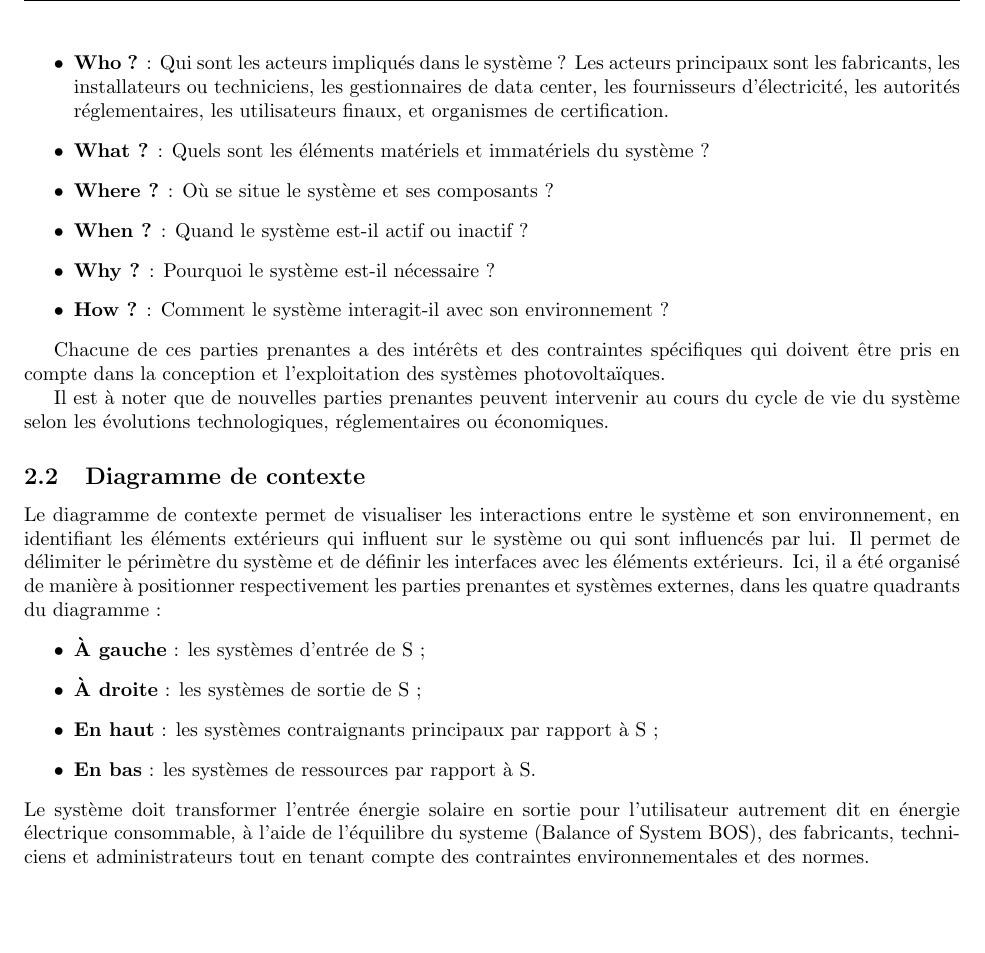
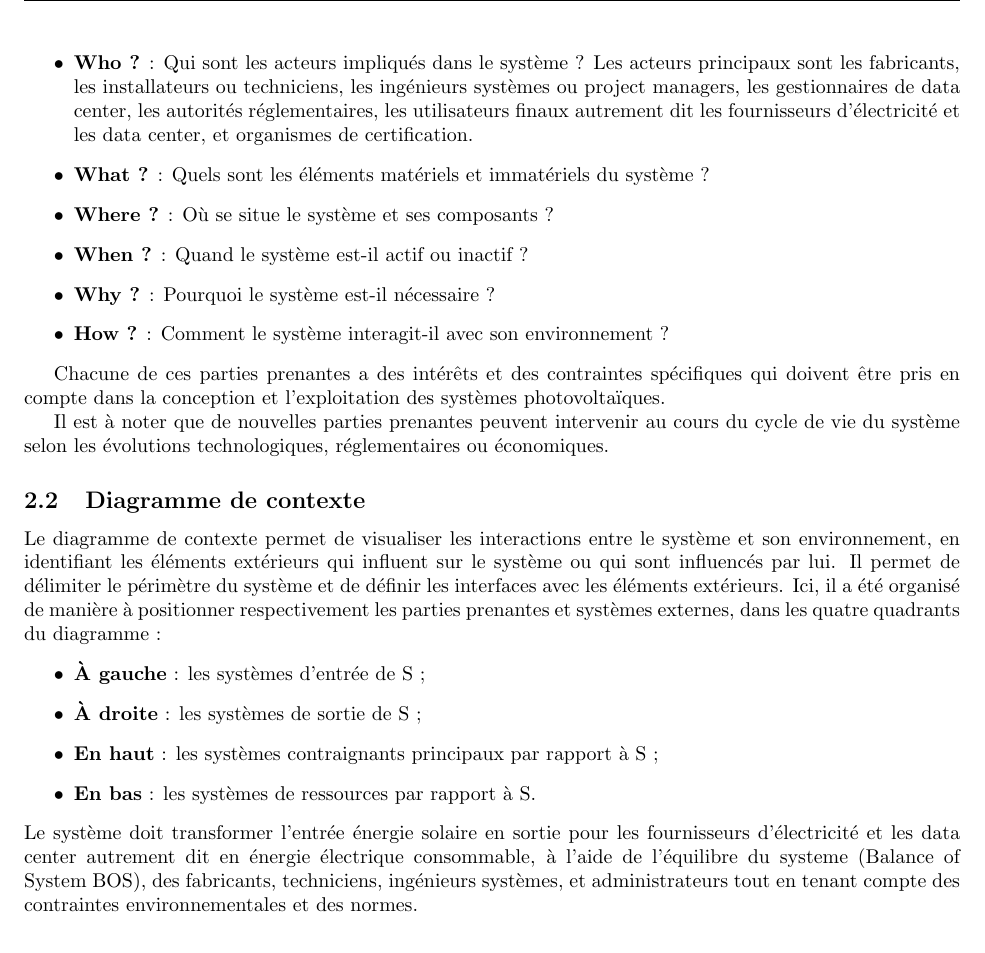
Before and after one commit to samidare-co/ingenierie-panneau-solaire, a LaTeX document (panneau-solaire.tex): part of page 3 of 7, cut so that both start at the same text, the shorter picture padded with empty space. Compiled offline with pdfLaTeX.

Commit message:
feat : cadrants interpretation diagramme de contexte

```diff
--- a/panneau-solaire.tex
+++ b/panneau-solaire.tex
@@ -78,7 +78,7 @@ Le système s'inscrit dans un réseau industriel HTA. En l'occurrence, les panne
 Afin d'identifier les systèmes et acteurs externes qui interagissent avec le système cible, il est pertinent d'utiliser la méthode des 6W en se posant les questions suivantes :
 \begin{itemize}
     \item \textbf{Who ?} : Qui sont les acteurs impliqués dans le système ?
-    Les acteurs principaux sont les fabricants, les installateurs ou techniciens, les gestionnaires de data center, les fournisseurs d'électricité, les autorités réglementaires, les utilisateurs finaux, et organismes de certification.
+    Les acteurs principaux sont les fabricants, les installateurs ou techniciens, les ingénieurs systèmes ou project managers, les gestionnaires de data center, les autorités réglementaires, les utilisateurs finaux autrement dit les fournisseurs d'électricité et les data center, et organismes de certification.
     \item \textbf{What ?} : Quels sont les éléments matériels et immatériels du système ?
     \item \textbf{Where ?} : Où se situe le système et ses composants ?
     \item \textbf{When ?} : Quand le système est-il actif ou inactif ?
@@ -102,7 +102,7 @@ Le diagramme de contexte permet de visualiser les interactions entre le système
     \item \textbf{En haut} : les systèmes contraignants principaux par rapport à S ;
     \item \textbf{En bas} : les systèmes de ressources par rapport à S.
 \end{itemize}
-Le système doit transformer l'entrée énergie solaire en sortie pour l'utilisateur autrement dit en énergie électrique consommable, à l'aide de l'équilibre du systeme (Balance of System BOS), des fabricants, techniciens et administrateurs tout en tenant compte des contraintes environnementales et des normes.
+Le système doit transformer l'entrée énergie solaire en sortie pour les fournisseurs d'électricité et les data center autrement dit en énergie électrique consommable, à l'aide de l'équilibre du systeme (Balance of System BOS), des fabricants, techniciens, ingénieurs systèmes, et administrateurs tout en tenant compte des contraintes environnementales et des normes.
 
 
 
```
Also changed, not shown: panneau-solaire.pdf, 3 other files.
